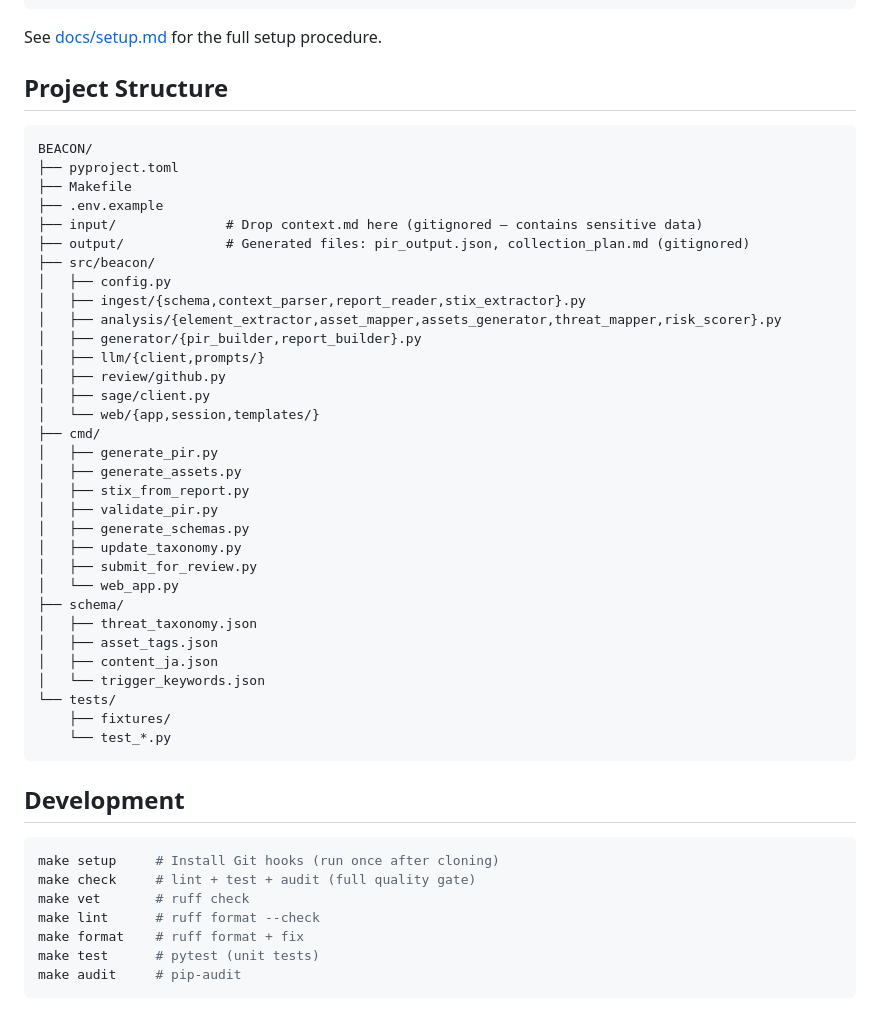
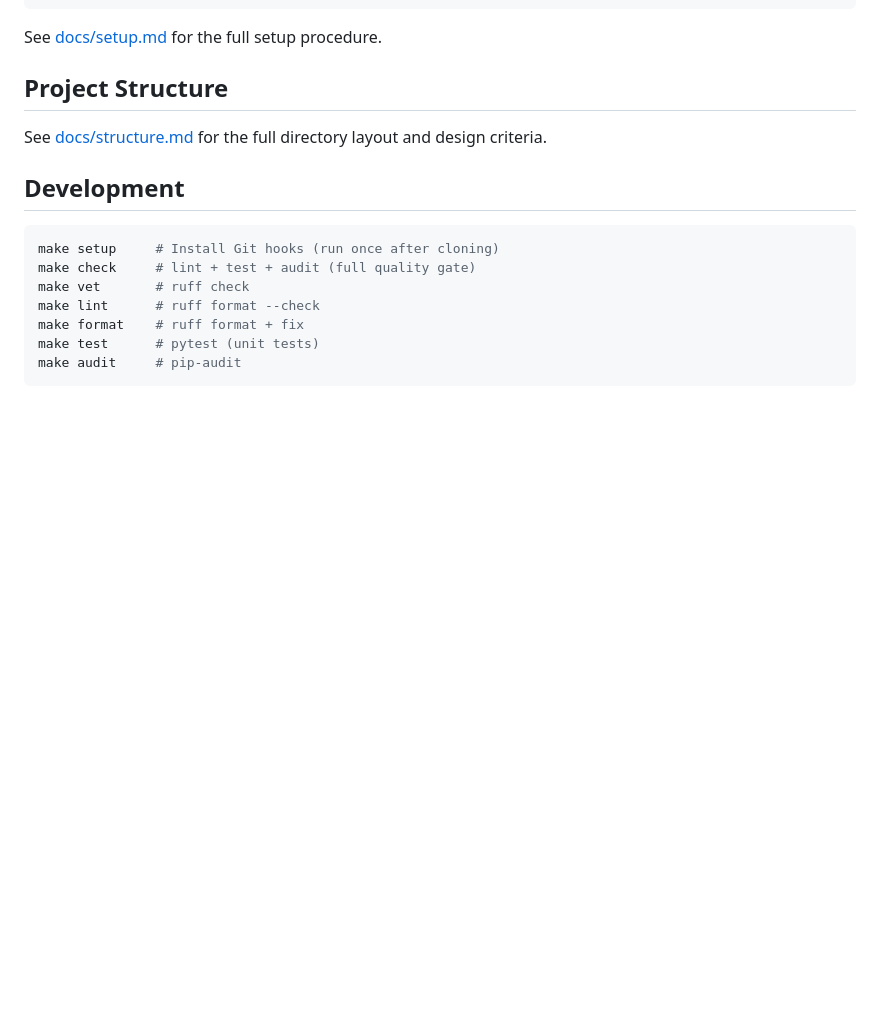
Before and after one commit to sw33t-b1u/beacon, a Markdown page: README.md, the part around the change. Rendered like a GitHub page; blank space fills up the shorter version.

````diff
--- a/README.md
+++ b/README.md
@@ -72,40 +72,7 @@ See [docs/setup.md](docs/setup.md) for the full setup procedure.
 
 ## Project Structure
 
-```
-BEACON/
-├── pyproject.toml
-├── Makefile
-├── .env.example
-├── input/              # Drop context.md here (gitignored — contains sensitive data)
-├── output/             # Generated files: pir_output.json, collection_plan.md (gitignored)
-├── src/beacon/
-│   ├── config.py
-│   ├── ingest/{schema,context_parser,report_reader,stix_extractor}.py
-│   ├── analysis/{element_extractor,asset_mapper,assets_generator,threat_mapper,risk_scorer}.py
-│   ├── generator/{pir_builder,report_builder}.py
-│   ├── llm/{client,prompts/}
-│   ├── review/github.py
-│   ├── sage/client.py
-│   └── web/{app,session,templates/}
-├── cmd/
-│   ├── generate_pir.py
-│   ├── generate_assets.py
-│   ├── stix_from_report.py
-│   ├── validate_pir.py
-│   ├── generate_schemas.py
-│   ├── update_taxonomy.py
-│   ├── submit_for_review.py
-│   └── web_app.py
-├── schema/
-│   ├── threat_taxonomy.json
-│   ├── asset_tags.json
-│   ├── content_ja.json
-│   └── trigger_keywords.json
-└── tests/
-    ├── fixtures/
-    └── test_*.py
-```
+See [docs/structure.md](docs/structure.md) for the full directory layout and design criteria.
 
 ## Development
 
````
Also changed, not shown: README.ja.md (+1 -34 lines), docs/structure.md (added, +89 -0 lines).
